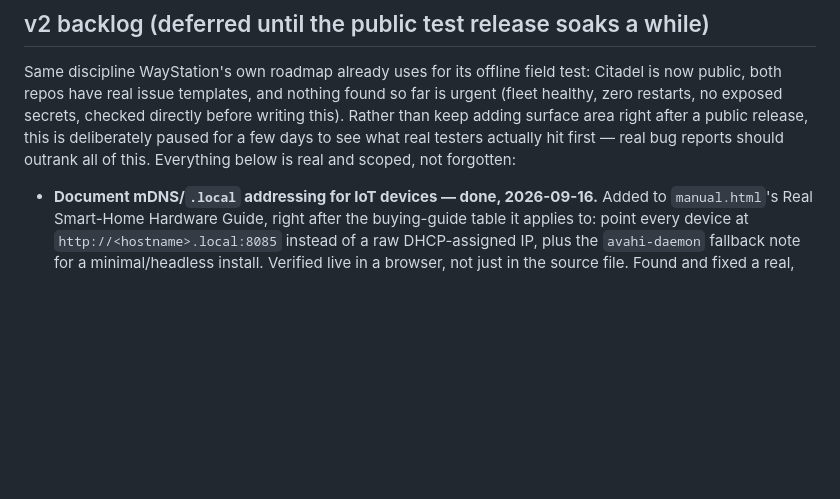
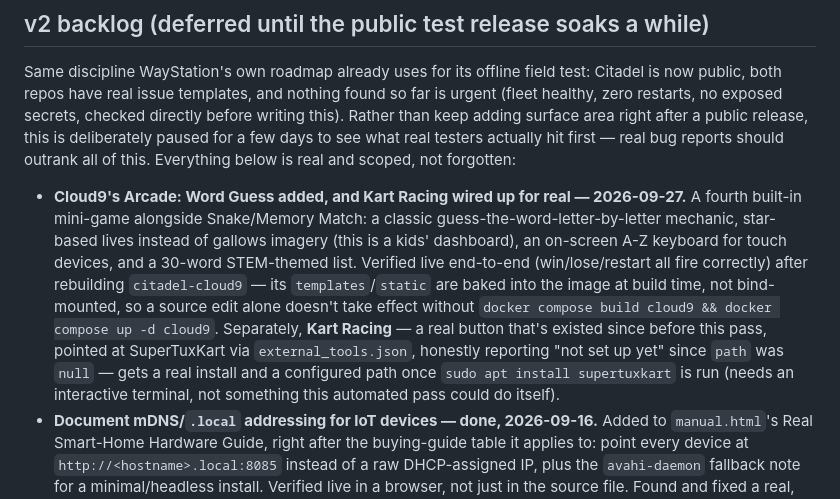
Before and after one commit to frankprobst5-stack/Project-Citadel, a Markdown page: ROADMAP.md, the part around the change. Drawn GitHub-style; blank space fills up the shorter version.

Commit message:
Log the Word Guess addition and Kart Racing's real status
Co-Authored-By: Claude Sonnet 5 <noreply@anthropic.com>

```diff
--- a/ROADMAP.md
+++ b/ROADMAP.md
@@ -43,6 +43,21 @@ a few days to see what real testers actually hit first — real bug reports
 should outrank all of this. Everything below is real and scoped, not
 forgotten:
 
+- **Cloud9's Arcade: Word Guess added, and Kart Racing wired up for real —
+  2026-09-27.** A fourth built-in mini-game alongside Snake/Memory Match:
+  a classic guess-the-word-letter-by-letter mechanic, star-based lives
+  instead of gallows imagery (this is a kids' dashboard), an on-screen
+  A-Z keyboard for touch devices, and a 30-word STEM-themed list. Verified
+  live end-to-end (win/lose/restart all fire correctly) after rebuilding
+  `citadel-cloud9` — its `templates`/`static` are baked into the image at
+  build time, not bind-mounted, so a source edit alone doesn't take effect
+  without `docker compose build cloud9 && docker compose up -d cloud9`.
+  Separately, **Kart Racing** — a real button that's existed since before
+  this pass, pointed at SuperTuxKart via `external_tools.json`, honestly
+  reporting "not set up yet" since `path` was `null` — gets a real install
+  and a configured path once `sudo apt install supertuxkart` is run
+  (needs an interactive terminal, not something this automated pass could
+  do itself).
 - **Document mDNS/`.local` addressing for IoT devices — done, 2026-09-16.**
   Added to `manual.html`'s Real Smart-Home Hardware Guide, right after the
   buying-guide table it applies to: point every device at
```
